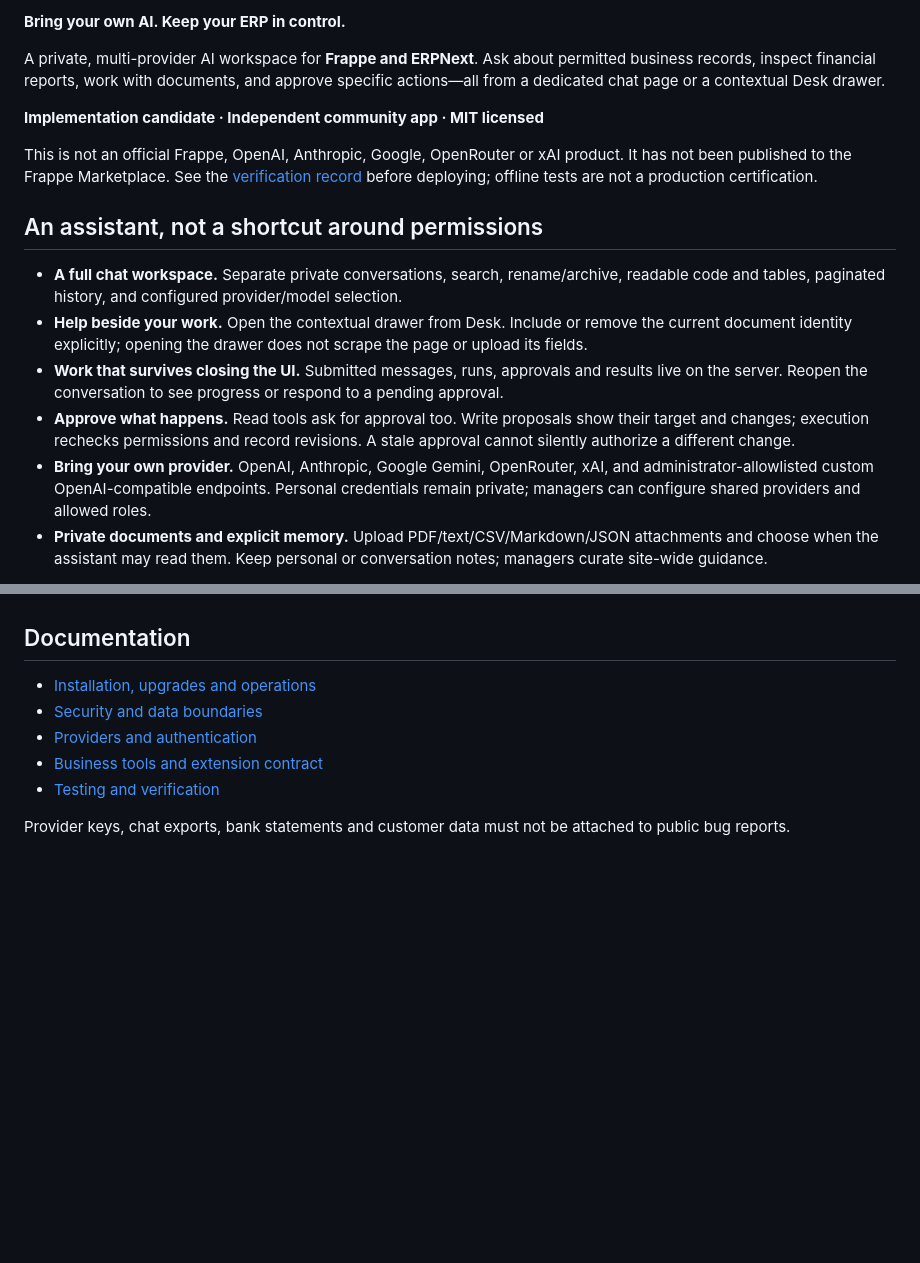
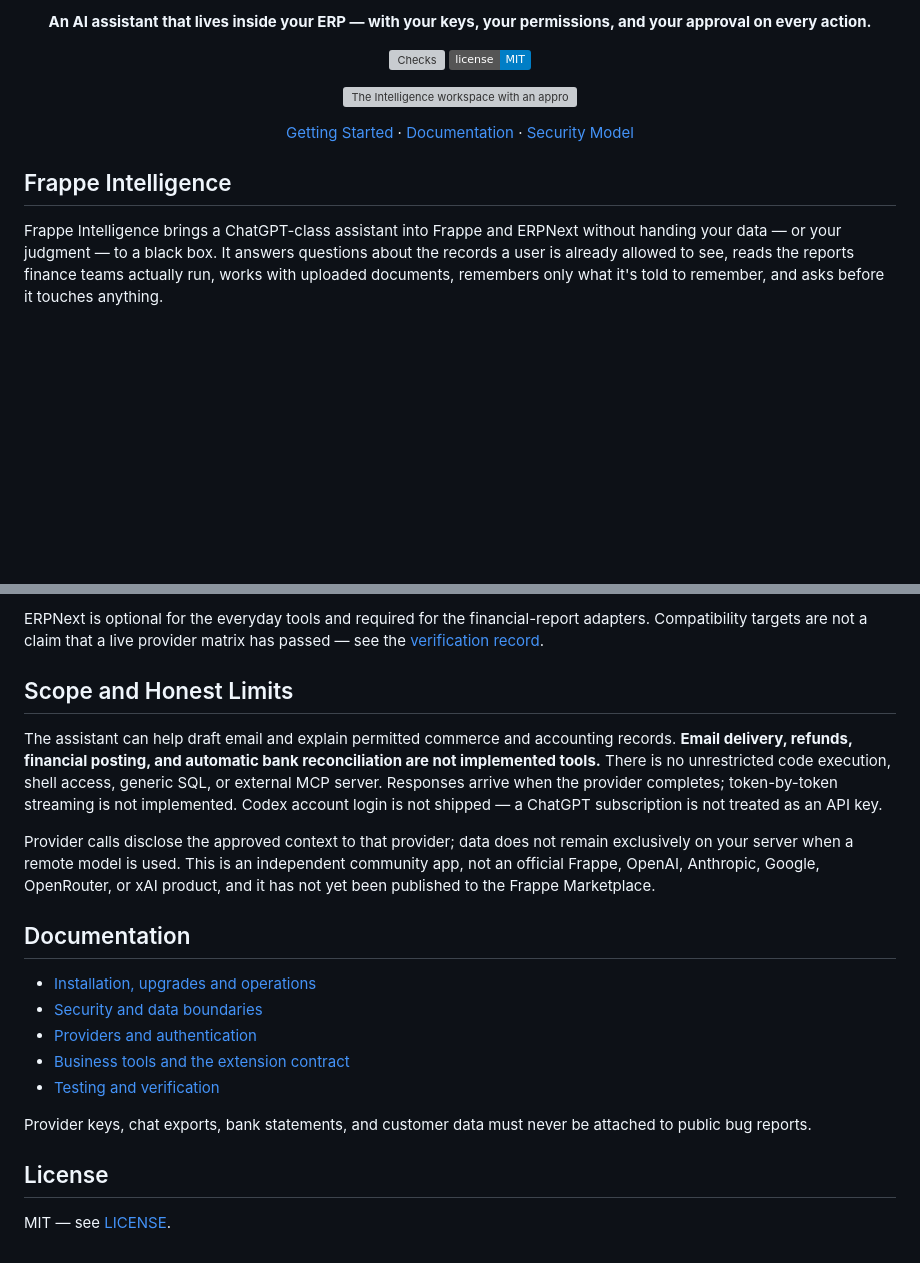
Before and after one commit to GreatWharf/frappe-intelligence, a Markdown page: README.md, 2 parts joined by grey strips. GitHub-like rendering; badges without logos; blank space fills up the shorter version; grey boxes are pictures that could not be loaded.

```diff
--- a/README.md
+++ b/README.md
@@ -4,18 +6,20 @@
 
-**Bring your own AI. Keep your ERP in control.**
+<p align="center"><b>An AI assistant that lives inside your ERP — with your keys, your permissions, and your approval on every action.</b></p>
 
-A private, multi-provider AI workspace for **Frappe and ERPNext**. Ask about permitted business records, inspect financial reports, work with documents, and approve specific actions—all from a dedicated chat page or a contextual Desk drawer.
+<p align="center">
+  <img alt="Checks" src="https://img.shields.io/github/actions/workflow/status/GreatWharf/frappe-intelligence/tests.yml?branch=staging%2Freal-v16" />
+  <img alt="License: MIT" src="https://img.shields.io/badge/license-MIT-blue" />
+</p>
 
-**Implementation candidate · Independent community app · MIT licensed**
+<p align="center">
+  <img src="dev/screenshots/workspace-approval-desktop.png" alt="The Intelligence workspace with an approval card awaiting review" width="1402" />
+</p>
 
-This is not an official Frappe, OpenAI, Anthropic, Google, OpenRouter or xAI product. It has not been published to the Frappe Marketplace. See the [verification record](docs/verification.md) before deploying; offline tests are not a production certification.
+<p align="center">
+  <a href="#getting-started">Getting Started</a> · <a href="docs/operations.md">Documentation</a> · <a href="docs/security.md">Security Model</a>
+</p>
 
-## An assistant, not a shortcut around permissions
+## Frappe Intelligence
 
-- **A full chat workspace.** Separate private conversations, search, rename/archive, readable code and tables, paginated history, and configured provider/model selection.
-- **Help beside your work.** Open the contextual drawer from Desk. Include or remove the current document identity explicitly; opening the drawer does not scrape the page or upload its fields.
-- **Work that survives closing the UI.** Submitted messages, runs, approvals and results live on the server. Reopen the conversation to see progress or respond to a pending approval.
-- **Approve what happens.** Read tools ask for approval too. Write proposals show their target and changes; execution rechecks permissions and record revisions. A stale approval cannot silently authorize a different change.
-- **Bring your own provider.** OpenAI, Anthropic, Google Gemini, OpenRouter, xAI, and administrator-allowlisted custom OpenAI-compatible endpoints. Personal credentials remain private; managers can configure shared providers and allowed roles.
-- **Private documents and explicit memory.** Upload PDF/text/CSV/Markdown/JSON attachments and choose when the assistant may read them. Keep personal or conversation notes; managers curate site-wide guidance.
+Frappe Intelligence brings a ChatGPT-class assistant into Frappe and ERPNext without handing your data — or your judgment — to a black box. It answers questions about the records a user is already allowed to see, reads the reports finance teams actually run, works with uploaded documents, remembers only what it's told to remember, and asks before it touches anything.
 
@@ -56,10 +95,21 @@ The app targets MariaDB-backed Frappe v15/v16. ERPNext is optional for ordinary
+ERPNext is optional for the everyday tools and required for the financial-report adapters. Compatibility targets are not a claim that a live provider matrix has passed — see the [verification record](docs/verification.md).
+
+## Scope and Honest Limits
+
+The assistant can help draft email and explain permitted commerce and accounting records. **Email delivery, refunds, financial posting, and automatic bank reconciliation are not implemented tools.** There is no unrestricted code execution, shell access, generic SQL, or external MCP server. Responses arrive when the provider completes; token-by-token streaming is not implemented. Codex account login is not shipped — a ChatGPT subscription is not treated as an API key.
+
+Provider calls disclose the approved context to that provider; data does not remain exclusively on your server when a remote model is used. This is an independent community app, not an official Frappe, OpenAI, Anthropic, Google, OpenRouter, or xAI product, and it has not yet been published to the Frappe Marketplace.
 
 ## Documentation
 
 - [Installation, upgrades and operations](docs/operations.md)
 - [Security and data boundaries](docs/security.md)
 - [Providers and authentication](docs/providers.md)
-- [Business tools and extension contract](docs/tools.md)
+- [Business tools and the extension contract](docs/tools.md)
 - [Testing and verification](docs/verification.md)
 
-Provider keys, chat exports, bank statements and customer data must not be attached to public bug reports.
+Provider keys, chat exports, bank statements, and customer data must never be attached to public bug reports.
+
+## License
+
+MIT — see [LICENSE](LICENSE).
```
Also changed, not shown: other parts of README.md (+63 -26 lines).
